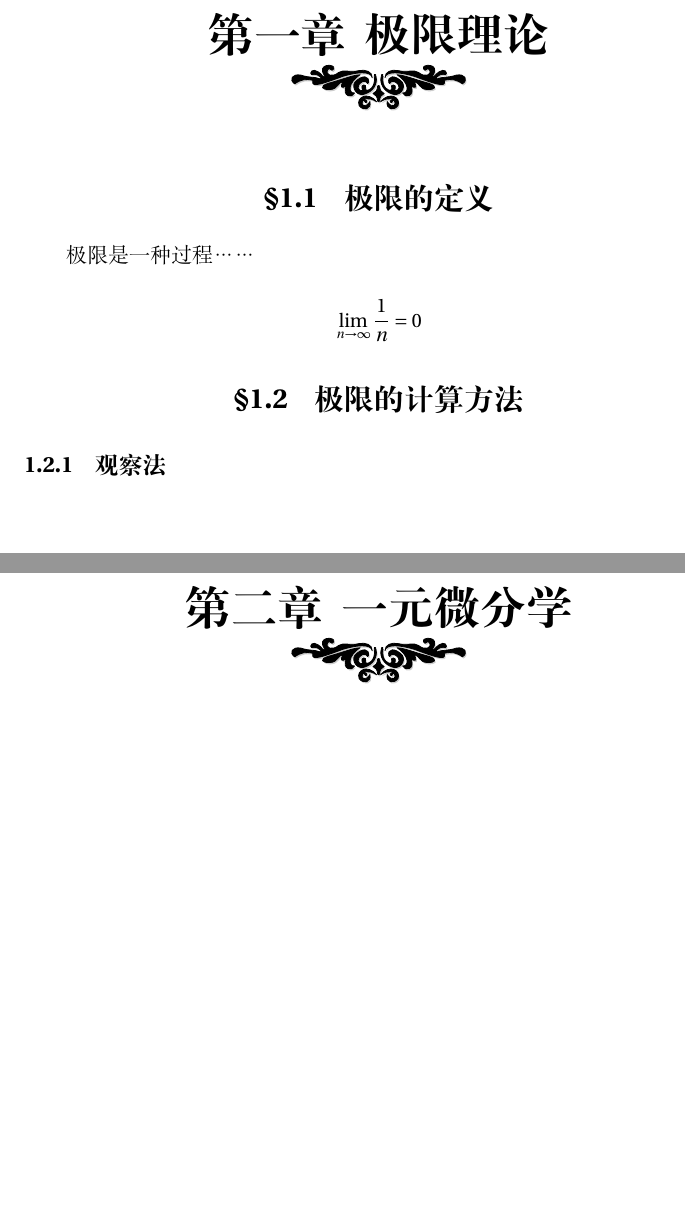
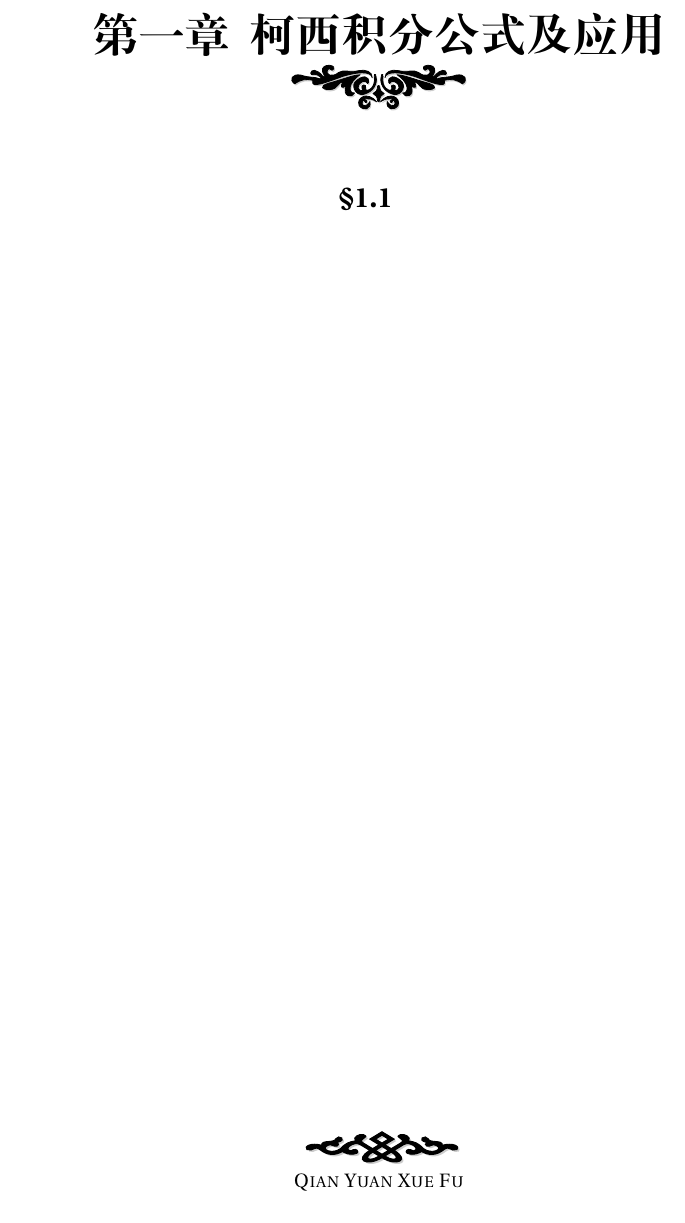
Before and after one commit to qyxf/learning-notes, a LaTeX book (Functions of Complex Variable and Integral Transforms/notes_peizhaochen/main.tex, which reads Functions of Complex Variable and Integral Transforms/notes_peizhaochen/subfiles/chp3.tex): two parts of pages 5 and 6 of 6 before the commit and part of page 5 of 5 after it, the two joined at a grey line, cut at the place of the change. Compiled offline with XeLaTeX; a missing font is replaced by an installed copy or a similar font.

Commit message:
update main

```diff
--- a/Functions of Complex Variable and Integral Transforms/notes_peizhaochen/demo.tex
+++ b/Functions of Complex Variable and Integral Transforms/notes_peizhaochen/main.tex
@@ -5,11 +5,11 @@
     decoration,  % 打开装饰
 ]{qyxf-book}
 
-\title{高等数学入门}
-\subtitle{Advanced Maths Primer}
-\author{白山雁}
-\typo{红山雁}  % 排版人员信息
-\date{2019 年 2 月 29 日}
+\title{复变函数与积分变换笔记}
+\subtitle{Notes on Functions of Complex Variable and Integral Transforms}
+\author{数试82\ 裴兆辰}
+\typo{钱院学辅排版组}  % 排版人员信息
+\date{2020 年 4 月 9 日}
 
 % 开启 opensource 选项时，以下信息必须填写
 % \sourcepage{https://example.com/}
@@ -25,16 +25,8 @@
 
 \tableofcontents
 
-\chapter{极限理论}
-\section{极限的定义}
+\input{./subfiles/chp3.tex}
 
-极限是一种过程……
 
-\[ \lim_{n\to\infty}\frac1n = 0 \]
-
-\section{极限的计算方法}
-\subsection{观察法}
-
-\chapter{一元微分学}
 
 \end{document}
--- /dev/null
+++ b/Functions of Complex Variable and Integral Transforms/notes_peizhaochen/subfiles/chp3.tex
@@ -0,0 +1,2 @@
+\chapter{柯西积分公式及应用}
+\section{}
```
Also changed, not shown: Functions of Complex Variable and Integral Transforms/notes_peizhaochen/demo.pdf (deleted), Functions of Complex Variable and Integral Transforms/notes_peizhaochen/main.pdf (added).
